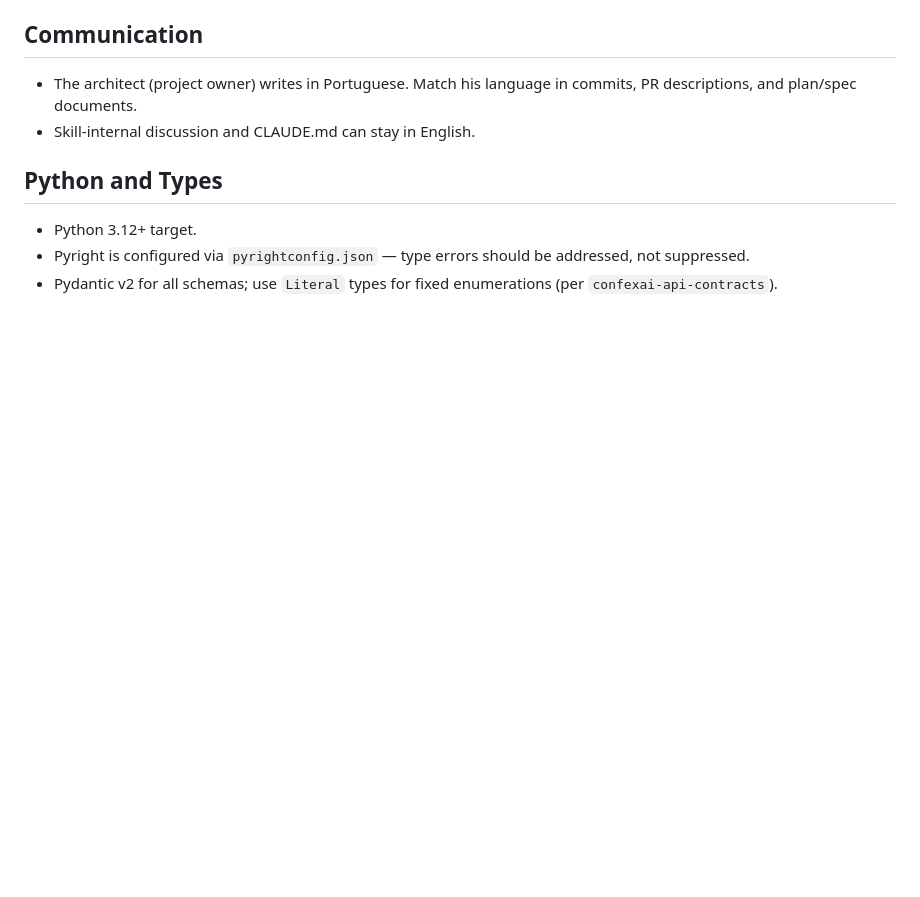
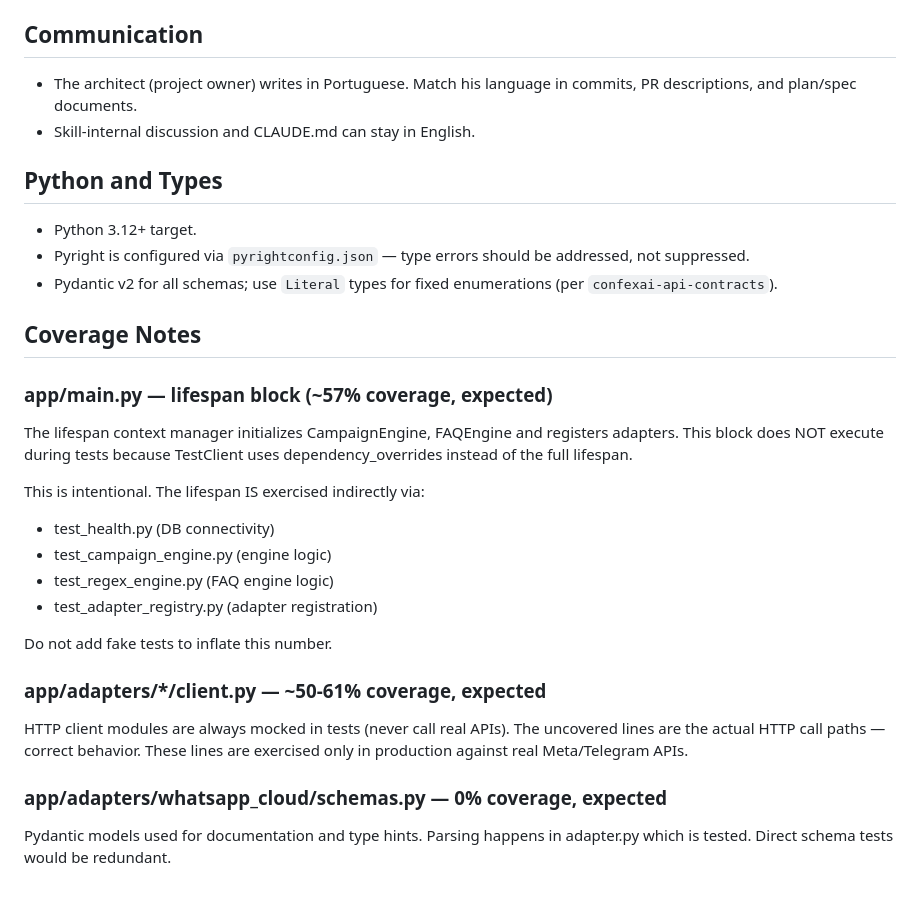
Before and after one commit to ThiagoScutari/chatbot_test, a Markdown page: CLAUDE.md, the part around the change. Drawn GitHub-style; blank space fills up the shorter version.

Commit message:
docs(claude): documentar cobertura esperada de lifespan e clients [S03-05]
- Adiciona seção "Coverage Notes" explicando por que main.py fica em
  ~57%, os clients em ~50-61% e schemas WhatsApp em 0%
- Fecha BK-15 — futuros auditores não precisarão questionar
- Instrução explícita: não adicionar testes fake para inflar a métrica

Co-Authored-By: Claude Opus 4.7 (1M context) <noreply@anthropic.com>

```diff
--- a/CLAUDE.md
+++ b/CLAUDE.md
@@ -137,3 +137,28 @@ These are not negotiable without an ADR. Read `docs/project_specz.md` for ration
 - Python 3.12+ target.
 - Pyright is configured via `pyrightconfig.json` — type errors should be addressed, not suppressed.
 - Pydantic v2 for all schemas; use `Literal` types for fixed enumerations (per `confexai-api-contracts`).
+
+## Coverage Notes
+
+### app/main.py — lifespan block (~57% coverage, expected)
+The lifespan context manager initializes CampaignEngine, FAQEngine
+and registers adapters. This block does NOT execute during tests because
+TestClient uses dependency_overrides instead of the full lifespan.
+
+This is intentional. The lifespan IS exercised indirectly via:
+- test_health.py (DB connectivity)
+- test_campaign_engine.py (engine logic)
+- test_regex_engine.py (FAQ engine logic)
+- test_adapter_registry.py (adapter registration)
+
+Do not add fake tests to inflate this number.
+
+### app/adapters/*/client.py — ~50-61% coverage, expected
+HTTP client modules are always mocked in tests (never call real APIs).
+The uncovered lines are the actual HTTP call paths — correct behavior.
+These lines are exercised only in production against real Meta/Telegram APIs.
+
+### app/adapters/whatsapp_cloud/schemas.py — 0% coverage, expected
+Pydantic models used for documentation and type hints.
+Parsing happens in adapter.py which is tested.
+Direct schema tests would be redundant.
```
